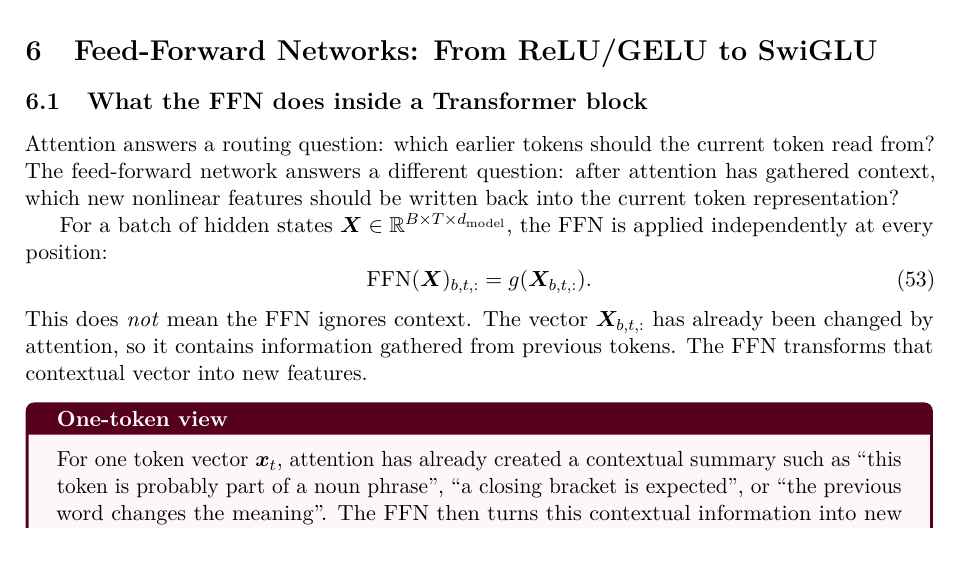
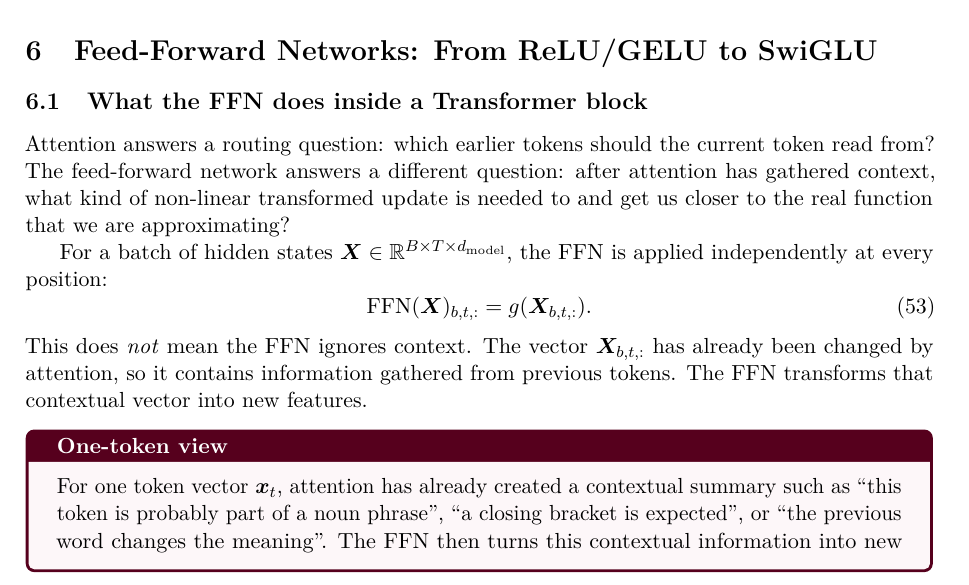
Before and after one commit to avsngh-git/TransformerVariants, a LaTeX document (docs/project_notes.tex): part of page 16 of 32, cut so that both start at the same text, the shorter picture padded with empty space. Compiled offline with pdfLaTeX.

Commit message:
Updates from Overleaf

```diff
--- a/docs/project_notes.tex
+++ b/docs/project_notes.tex
@@ -1020,7 +1020,7 @@ Depending on hardware, dtype, tensor layout, and PyTorch version, this dispatche
 
 \subsection{What the FFN does inside a Transformer block}
 
-Attention answers a routing question: which earlier tokens should the current token read from? The feed-forward network answers a different question: after attention has gathered context, which new nonlinear features should be written back into the current token representation?
+Attention answers a routing question: which earlier tokens should the current token read from? The feed-forward network answers a different question: after attention has gathered context, what kind of non-linear transformed update is needed to and get us closer to the real function that we are approximating?
 
 For a batch of hidden states $\mX\in\reals^{B\times T\times \dmodel}$, the FFN is applied independently at every position:
 \begin{equation}
```
